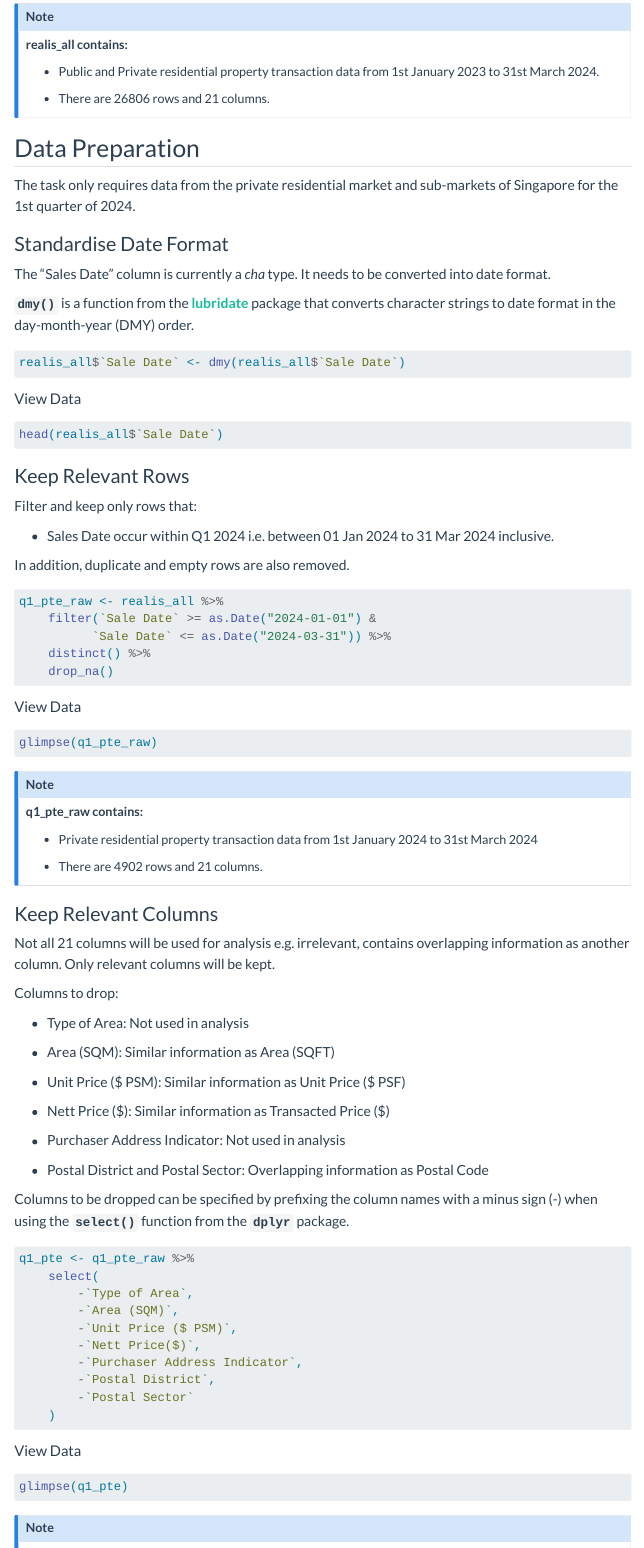
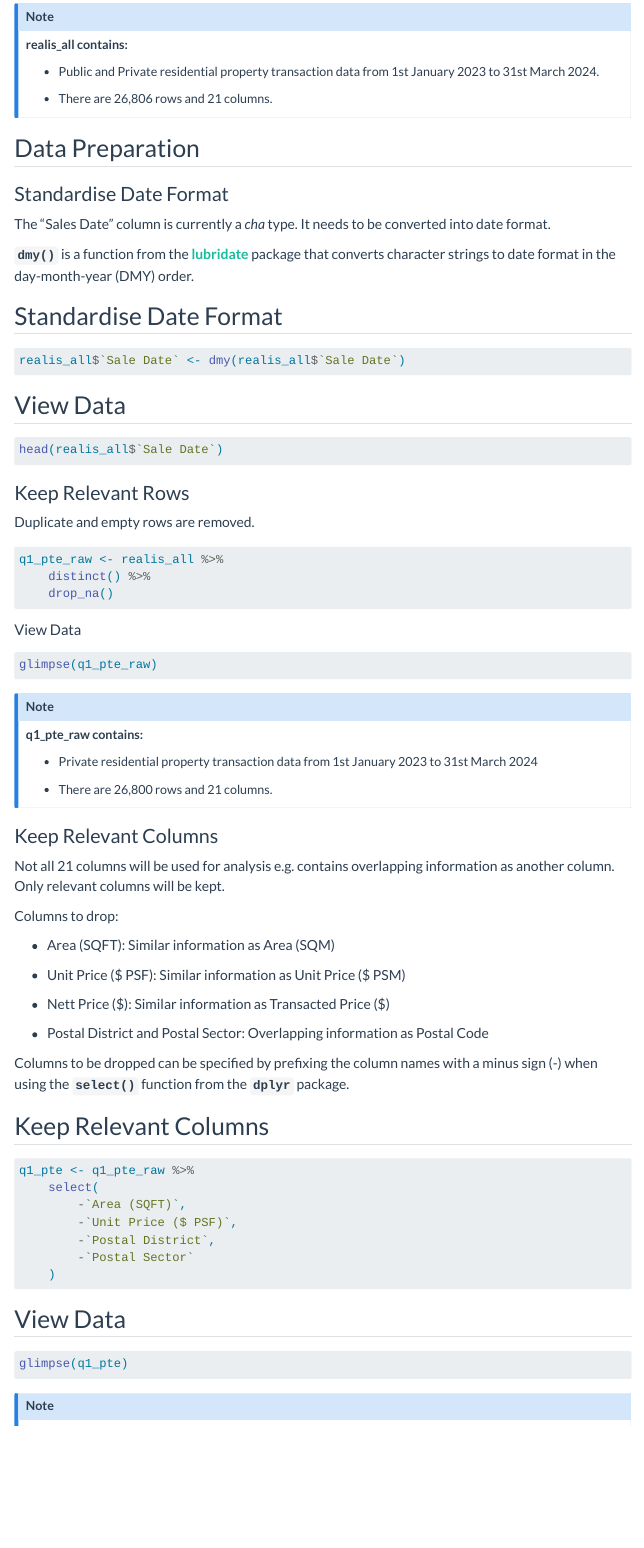
Before and after one commit to lnealicia/ISSS608, a Quarto document (Take-home_Ex/Take-home_Ex01/Take-home_Ex01.qmd): the page in a window 1100 px wide, from 3010 px down. Rendered offline with R 4.5, knitr and Pandoc in place of Quarto, with nearby package versions; the code chunks are not run, so their results and figures are left out; menus at the side of the page are left out; long lines of code are wrapped.

Commit message:
commit take home 1 update

````diff
--- a/Take-home_Ex/Take-home_Ex01/Take-home_Ex01.qmd
+++ b/Take-home_Ex/Take-home_Ex01/Take-home_Ex01.qmd
@@ -115,12 +115,10 @@ glimpse(realis_all)
 
 -   Public and Private residential property transaction data from 1st January 2023 to 31st March 2024.
 
--   There are 26806 rows and 21 columns.
+-   There are 26,806 rows and 21 columns.
 :::
 
 ## Data Preparation
-
-The task only requires data from the private residential market and sub-markets of Singapore for the 1st quarter of 2024.
 
 ### Standardise Date Format
 
@@ -128,30 +126,26 @@ The "Sales Date" column is currently a *cha* type. It needs to be converted into
 
 **`dmy()`** is a function from the [**lubridate**](https://lubridate.tidyverse.org/) package that converts character strings to date format in the day-month-year (DMY) order.
 
+::: panel-tabset
+## Standardise Date Format
+
 ```{r}
-
 realis_all$`Sale Date` <- dmy(realis_all$`Sale Date`)
 ```
 
-#### View Data
+## View Data
 
 ```{r}
-
 head(realis_all$`Sale Date`)
 ```
+:::
 
 ### Keep Relevant Rows
 
-Filter and keep only rows that:
-
--   Sales Date occur within Q1 2024 i.e. between 01 Jan 2024 to 31 Mar 2024 inclusive.
-
-In addition, duplicate and empty rows are also removed.
+Duplicate and empty rows are removed.
 
 ```{r}
 q1_pte_raw <- realis_all %>%
-    filter(`Sale Date` >= as.Date("2024-01-01") &
-          `Sale Date` <= as.Date("2024-03-31")) %>%
     distinct() %>%
     drop_na()
 ```
@@ -165,45 +159,41 @@ glimpse(q1_pte_raw)
 ::: callout-note
 **q1_pte_raw contains:**
 
--   Private residential property transaction data from 1st January 2024 to 31st March 2024
+-   Private residential property transaction data from 1st January 2023 to 31st March 2024
 
--   There are 4902 rows and 21 columns.
+-   There are 26,800 rows and 21 columns.
 :::
 
 ### Keep Relevant Columns
 
-Not all 21 columns will be used for analysis e.g. irrelevant, contains overlapping information as another column. Only relevant columns will be kept.
+Not all 21 columns will be used for analysis e.g. contains overlapping information as another column. Only relevant columns will be kept.
 
 Columns to drop:
 
--   Type of Area: Not used in analysis
+-   Area (SQFT): Similar information as Area (SQM)
 
--   Area (SQM): Similar information as Area (SQFT)
-
--   Unit Price (\$ PSM): Similar information as Unit Price (\$ PSF)
+-   Unit Price (\$ PSF): Similar information as Unit Price (\$ PSM)
 
 -   Nett Price (\$): Similar information as Transacted Price (\$)
-
--   Purchaser Address Indicator: Not used in analysis
 
 -   Postal District and Postal Sector: Overlapping information as Postal Code
 
 Columns to be dropped can be specified by prefixing the column names with a minus sign (-) when using the **`select()`** function from the **`dplyr`** package.
 
+::: panel-tabset
+## Keep Relevant Columns
+
 ```{r}
 q1_pte <- q1_pte_raw %>%
     select(
-        -`Type of Area`,
-        -`Area (SQM)`,
-        -`Unit Price ($ PSM)`,
-        -`Nett Price($)`,
-        -`Purchaser Address Indicator`,
+        -`Area (SQFT)`,
+        -`Unit Price ($ PSF)`,
         -`Postal District`,
         -`Postal Sector`
     )
 ```
 
-#### View Data
+## View Data
 
 ```{r}
 glimpse(q1_pte)
````
Also changed, not shown: Take-home_Ex/Take-home_Ex01/Take-home_Ex01.qmd (39 more changed lines), 8 other files.
